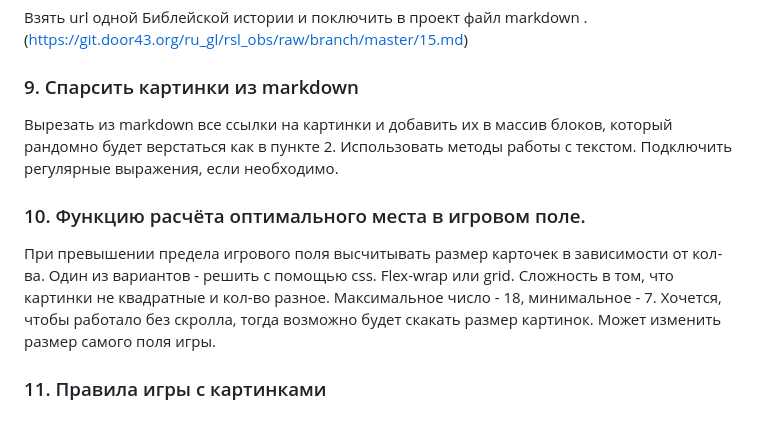
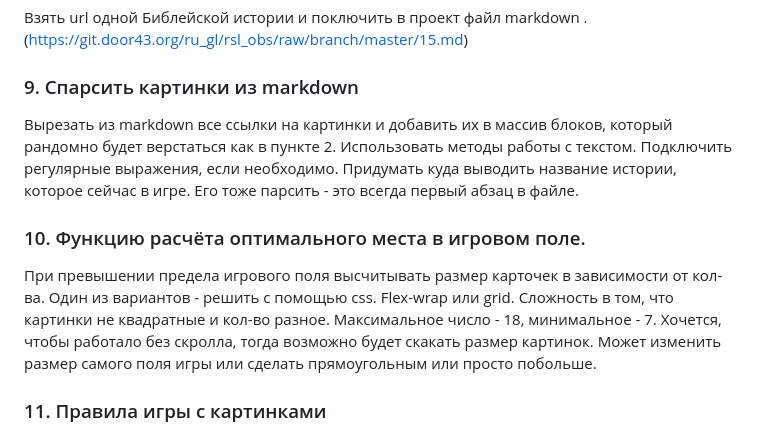
Before and after one commit to tt-dev-23/tt-game_repo, a Markdown page: README.md, the part around the change. GitHub-like rendering.

```diff
--- a/README.md
+++ b/README.md
@@ -39,10 +39,10 @@ https://tt-dev-23.github.io/tt-game_repo/
 ### 8. Взять картинки с git.door43
 Взять url одной  Библейской истории и поключить в проект файл markdown .(https://git.door43.org/ru_gl/rsl_obs/raw/branch/master/15.md)
 ### 9. Спарсить картинки из markdown
-Вырезать из markdown все ссылки на картинки и добавить их в массив блоков, который рандомно будет верстаться как в пункте 2. Использовать методы работы с текстом. Подключить регулярные выражения, если необходимо.
+Вырезать из markdown все ссылки на картинки и добавить их в массив блоков, который рандомно будет верстаться как в пункте 2. Использовать методы работы с текстом. Подключить регулярные выражения, если необходимо. Придумать куда выводить название истории, которое сейчас в игре. Его тоже парсить - это всегда первый абзац в файле.
 ### 10. Функцию расчёта оптимального места в игровом поле.
 При превышении предела игрового поля высчитывать размер карточек в зависимости от кол-ва.
-Один из вариантов - решить с помощью css. Flex-wrap или grid. Сложность в том, что картинки не квадратные и кол-во разное. Максимальное число - 18, минимальное - 7. Хочется, чтобы работало без скролла, тогда возможно будет скакать размер картинок. Может изменить размер самого поля игры.
+Один из вариантов - решить с помощью css. Flex-wrap или grid. Сложность в том, что картинки не квадратные и кол-во разное. Максимальное число - 18, минимальное - 7. Хочется, чтобы работало без скролла, тогда возможно будет скакать размер картинок. Может изменить размер самого поля игры или сделать прямоугольным или просто побольше.
 ### 11. Правила игры с картинками
 Игра успешно завершается, если игрок хронологически правильно нажимает на картинки.
 У нас есть массив, куда сохраняются результаты. И есть массив, который следит за очередностью(массив из картинок, спарсенный из markdown)
```
